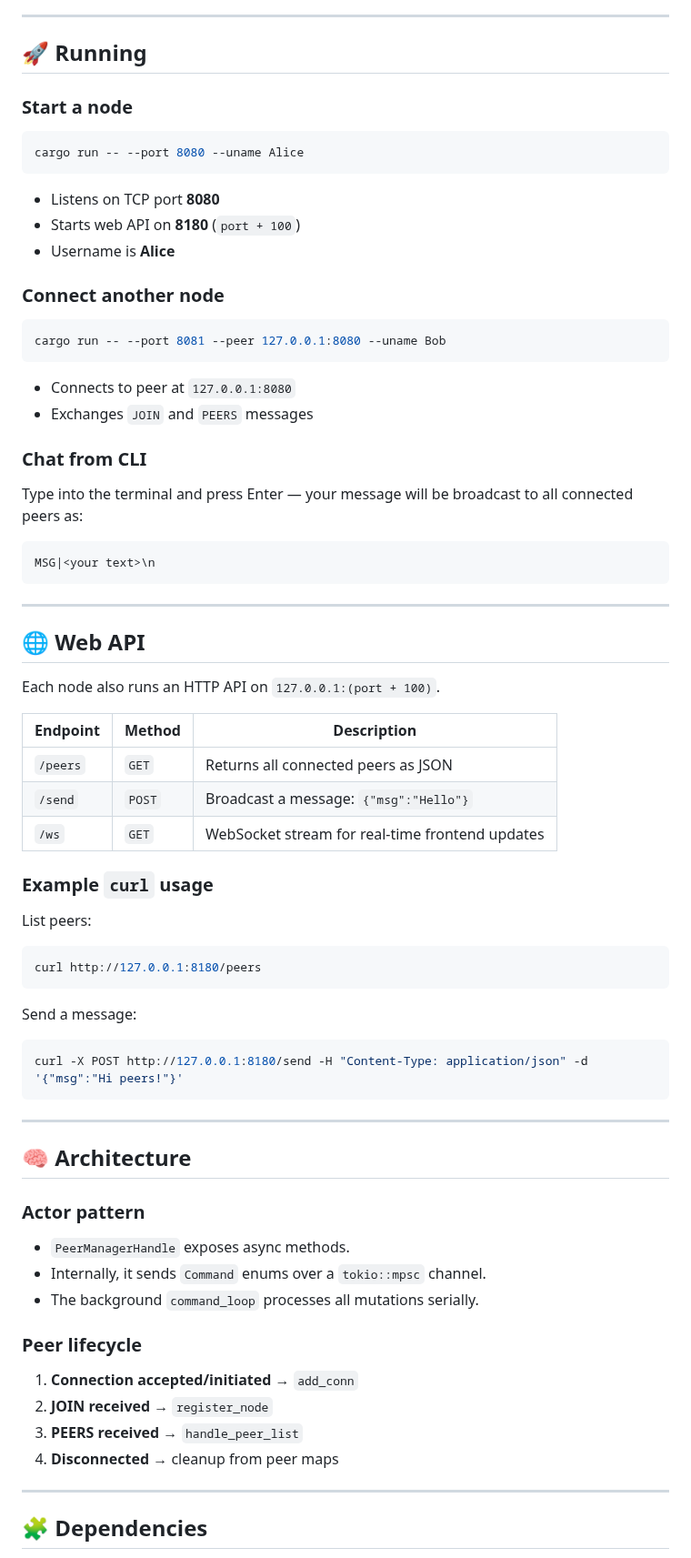
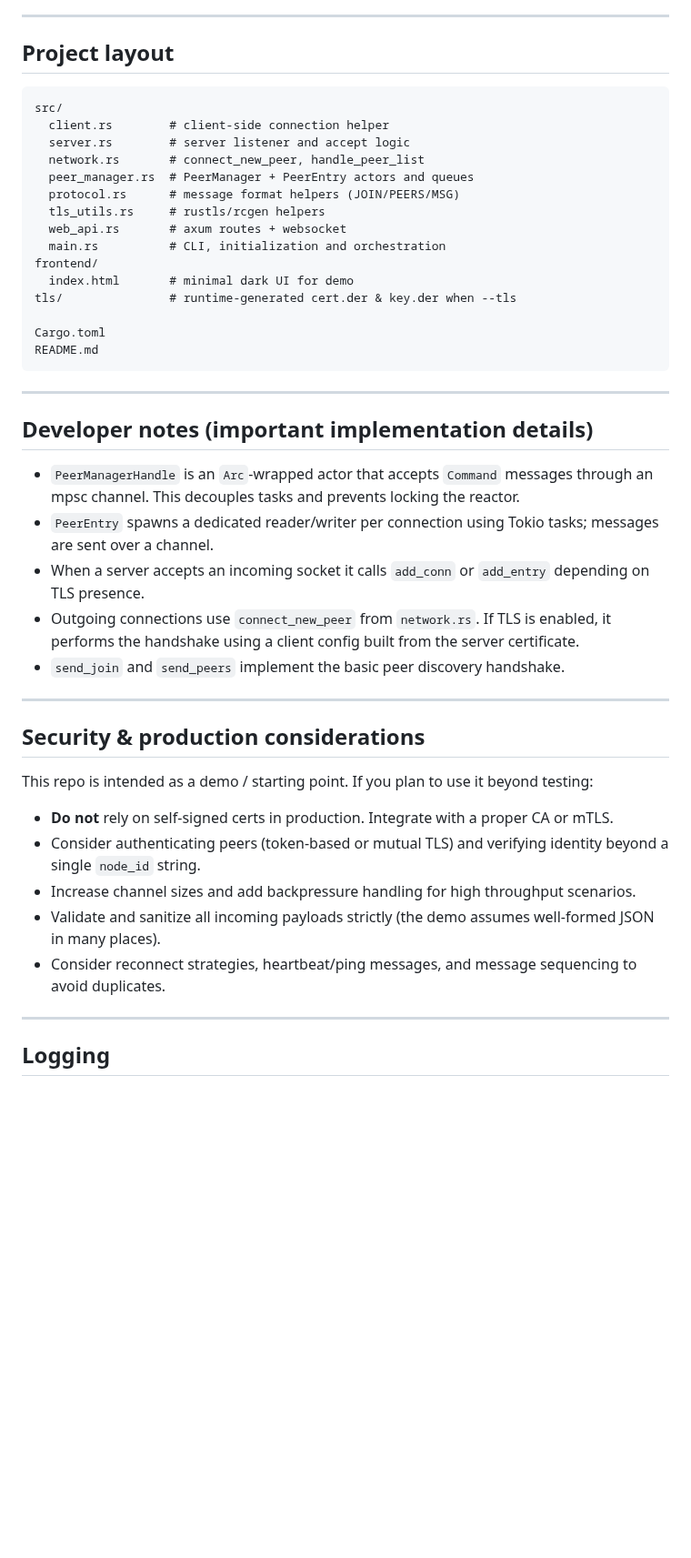
Before and after one commit to mdedz/p2p_rust, a Markdown page: README.md, the part around one of its changes. Shown at 91% size. Drawn GitHub-style; blank space fills up the shorter version.

Commit message:
readme upd

````diff
--- a/README.md
+++ b/README.md
@@ -91,79 +111,49 @@ MSG|Hello, world!
 
 ---
 
-## 🚀 Running
-
-### Start a node
-
-```bash
-cargo run -- --port 8080 --uname Alice
-```
-
-* Listens on TCP port **8080**
-* Starts web API on **8180** (`port + 100`)
-* Username is **Alice**
-
-### Connect another node
-
-```bash
-cargo run -- --port 8081 --peer 127.0.0.1:8080 --uname Bob
-```
-
-* Connects to peer at `127.0.0.1:8080`
-* Exchanges `JOIN` and `PEERS` messages
-
-### Chat from CLI
-
-Type into the terminal and press Enter — your message will be broadcast to all connected peers as:
+## Project layout
 
 ```
-MSG|<your text>\n
+src/
+  client.rs        # client-side connection helper
+  server.rs        # server listener and accept logic
+  network.rs       # connect_new_peer, handle_peer_list
+  peer_manager.rs  # PeerManager + PeerEntry actors and queues
+  protocol.rs      # message format helpers (JOIN/PEERS/MSG)
+  tls_utils.rs     # rustls/rcgen helpers
+  web_api.rs       # axum routes + websocket
+  main.rs          # CLI, initialization and orchestration
+frontend/
+  index.html       # minimal dark UI for demo
+tls/               # runtime-generated cert.der & key.der when --tls
+
+Cargo.toml
+README.md
 ```
 
 ---
 
-## 🌐 Web API
+## Developer notes (important implementation details)
 
-Each node also runs an HTTP API on `127.0.0.1:(port + 100)`.
-
-| Endpoint | Method | Description                                     |
-| -------- | ------ | ----------------------------------------------- |
-| `/peers` | `GET`  | Returns all connected peers as JSON             |
-| `/send`  | `POST` | Broadcast a message: `{"msg":"Hello"}`          |
-| `/ws`    | `GET`  | WebSocket stream for real-time frontend updates |
-
-### Example `curl` usage
-
-List peers:
-
-```bash
-curl http://127.0.0.1:8180/peers
-```
-
-Send a message:
-
-```bash
-curl -X POST http://127.0.0.1:8180/send -H "Content-Type: application/json" -d '{"msg":"Hi peers!"}'
-```
+* `PeerManagerHandle` is an `Arc`-wrapped actor that accepts `Command` messages through an mpsc channel. This decouples tasks and prevents locking the reactor.
+* `PeerEntry` spawns a dedicated reader/writer per connection using Tokio tasks; messages are sent over a channel.
+* When a server accepts an incoming socket it calls `add_conn` or `add_entry` depending on TLS presence.
+* Outgoing connections use `connect_new_peer` from `network.rs`. If TLS is enabled, it performs the handshake using a client config built from the server certificate.
+* `send_join` and `send_peers` implement the basic peer discovery handshake.
 
 ---
 
-## 🧠 Architecture
+## Security & production considerations
 
-### Actor pattern
+This repo is intended as a demo / starting point. If you plan to use it beyond testing:
 
-* `PeerManagerHandle` exposes async methods.
-* Internally, it sends `Command` enums over a `tokio::mpsc` channel.
-* The background `command_loop` processes all mutations serially.
-
-### Peer lifecycle
-
-1. **Connection accepted/initiated** → `add_conn`
-2. **JOIN received** → `register_node`
-3. **PEERS received** → `handle_peer_list`
-4. **Disconnected** → cleanup from peer maps
+* **Do not** rely on self-signed certs in production. Integrate with a proper CA or mTLS.
+* Consider authenticating peers (token-based or mutual TLS) and verifying identity beyond a single `node_id` string.
+* Increase channel sizes and add backpressure handling for high throughput scenarios.
+* Validate and sanitize all incoming payloads strictly (the demo assumes well-formed JSON in many places).
+* Consider reconnect strategies, heartbeat/ping messages, and message sequencing to avoid duplicates.
 
 ---
 
-## 🧩 Dependencies
+## Logging
 
````
Also changed, not shown: other parts of README.md (+98 -103 lines).
